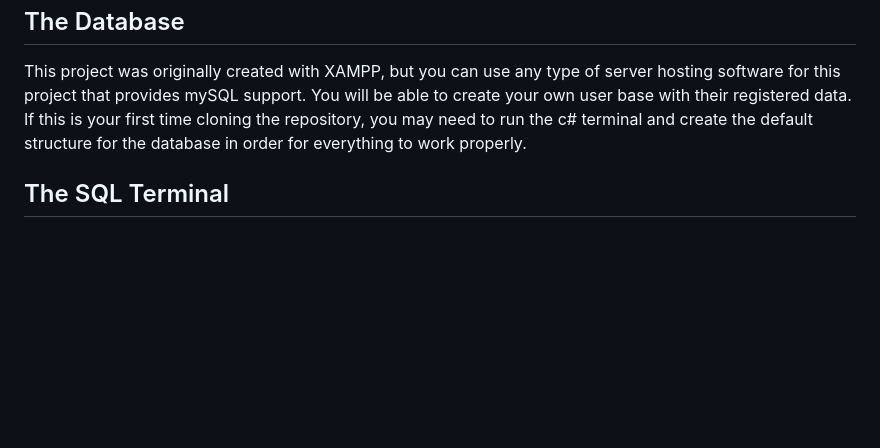
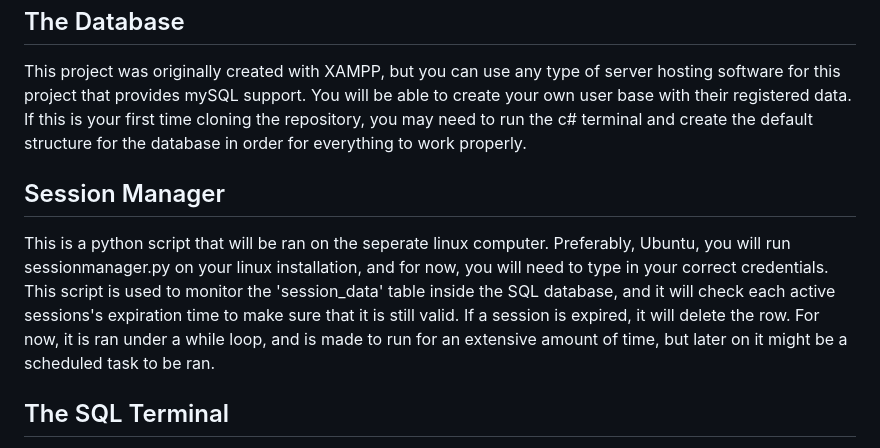
Before and after one commit to Kadia64/theFacebook, a Markdown page: README.md, the part around the change. Drawn GitHub-style; blank space fills up the shorter version.

```diff
--- a/README.md
+++ b/README.md
@@ -11,6 +11,9 @@ When cloning this repository, my current folder structure looks like this: 'htdo
 ## The Database
 This project was originally created with XAMPP, but you can use any type of server hosting software for this project that provides mySQL support. You will be able to create your own user base with their registered data. If this is your first time cloning the repository, you may need to run the c# terminal and create the default structure for the database in order for everything to work properly.
 
+## Session Manager
+This is a python script that will be ran on the seperate linux computer. Preferably, Ubuntu, you will run sessionmanager.py on your linux installation, and for now, you will need to type in your correct credentials. This script is used to monitor the 'session_data' table inside the SQL database, and it will check each active sessions's expiration time to make sure that it is still valid. If a session is expired, it will delete the row. For now, it is ran under a while loop, and is made to run for an extensive amount of time, but later on it might be a scheduled task to be ran.
+
 ## The SQL Terminal
 This is a basic terminal with some commands that is able to interact with the MySQL database. It can be used to type quick commands to create dozens of fake user accounts within seconds. It can also instanly delete all data, create a default structure for the database and it's tables, and it can edit certain values of a particular user/database attribute.
 
```
